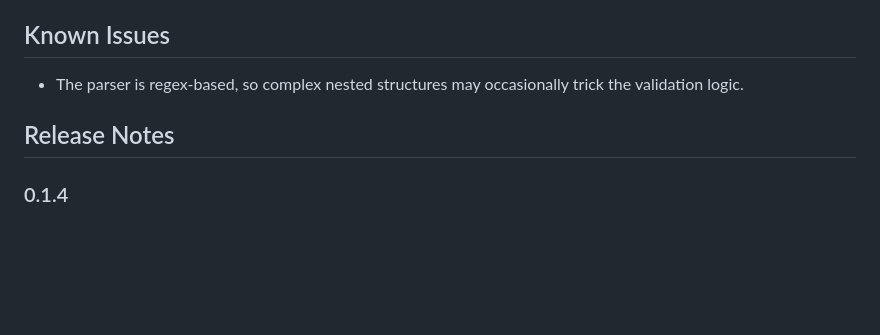
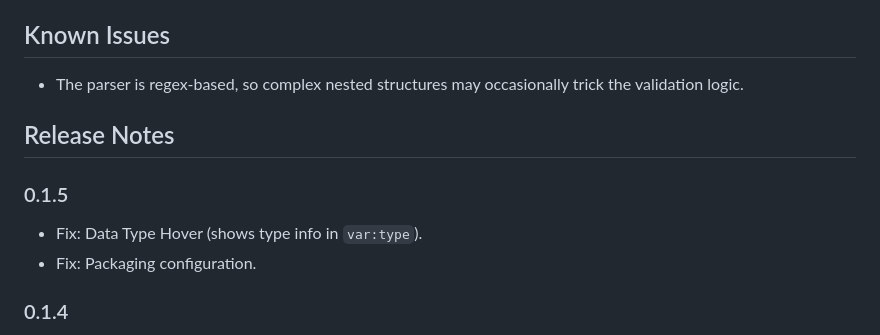
Before and after one commit to fryagbye/tinderboxlspserver, a Markdown page: README.md, the part around one of its changes. Rendered like a GitHub page; blank space fills up the shorter version.

```diff
--- a/README.md
+++ b/README.md
@@ -45,6 +45,10 @@ A Language Server Protocol (LSP) implementation for Tinderbox Action Code, provi
 
 ## Release Notes
 
+### 0.1.5
+- Fix: Data Type Hover (shows type info in `var:type`).
+- Fix: Packaging configuration.
+
 ### 0.1.4
 - Fix: Robust Dot Completion (Scope, Chains, Arguments).
 - Fix: Double Insertion (Parens, $).
```
Also changed, not shown: other parts of README.md (+2 -2 lines), CHANGELOG.md (+5 -0 lines), images/completion.gif (added), images/hover.gif (added), 6 other files.
